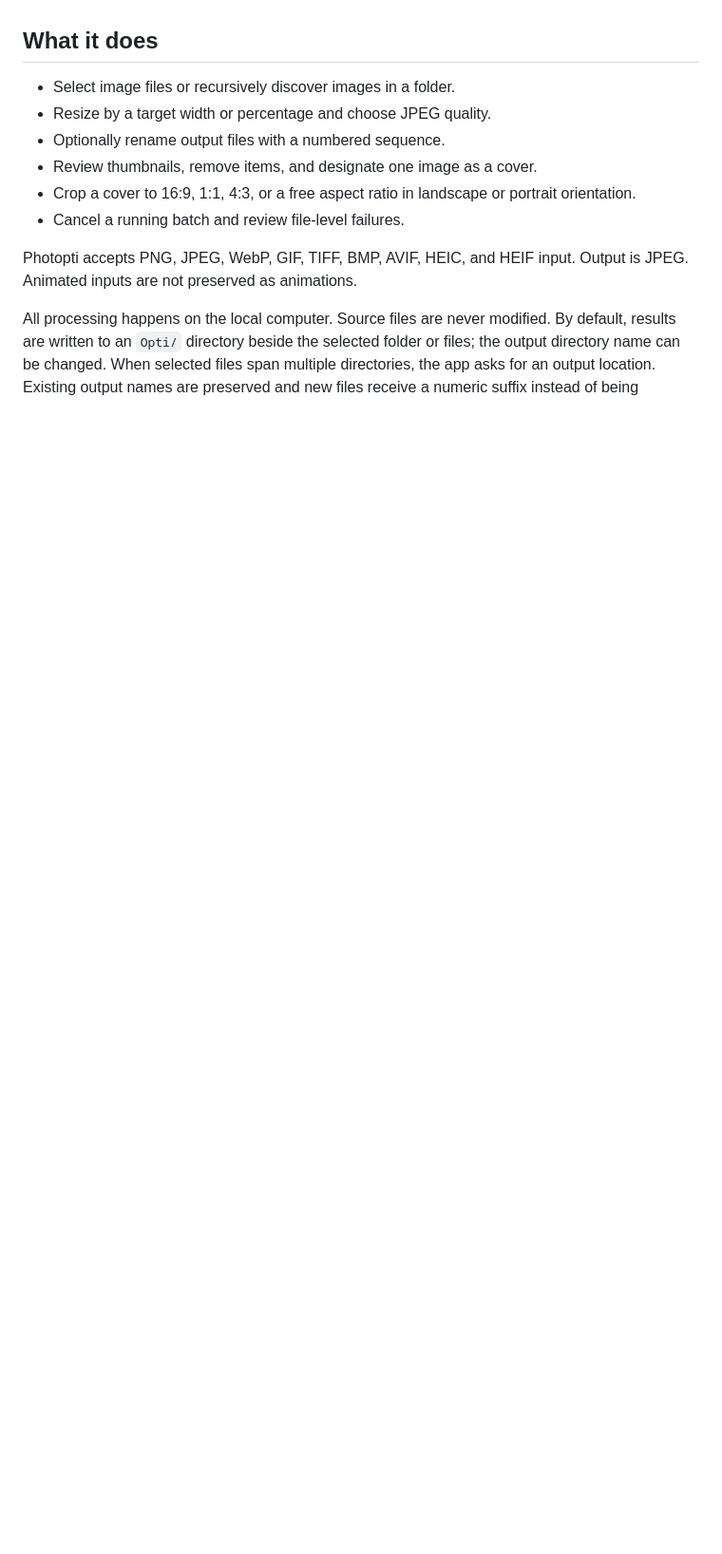
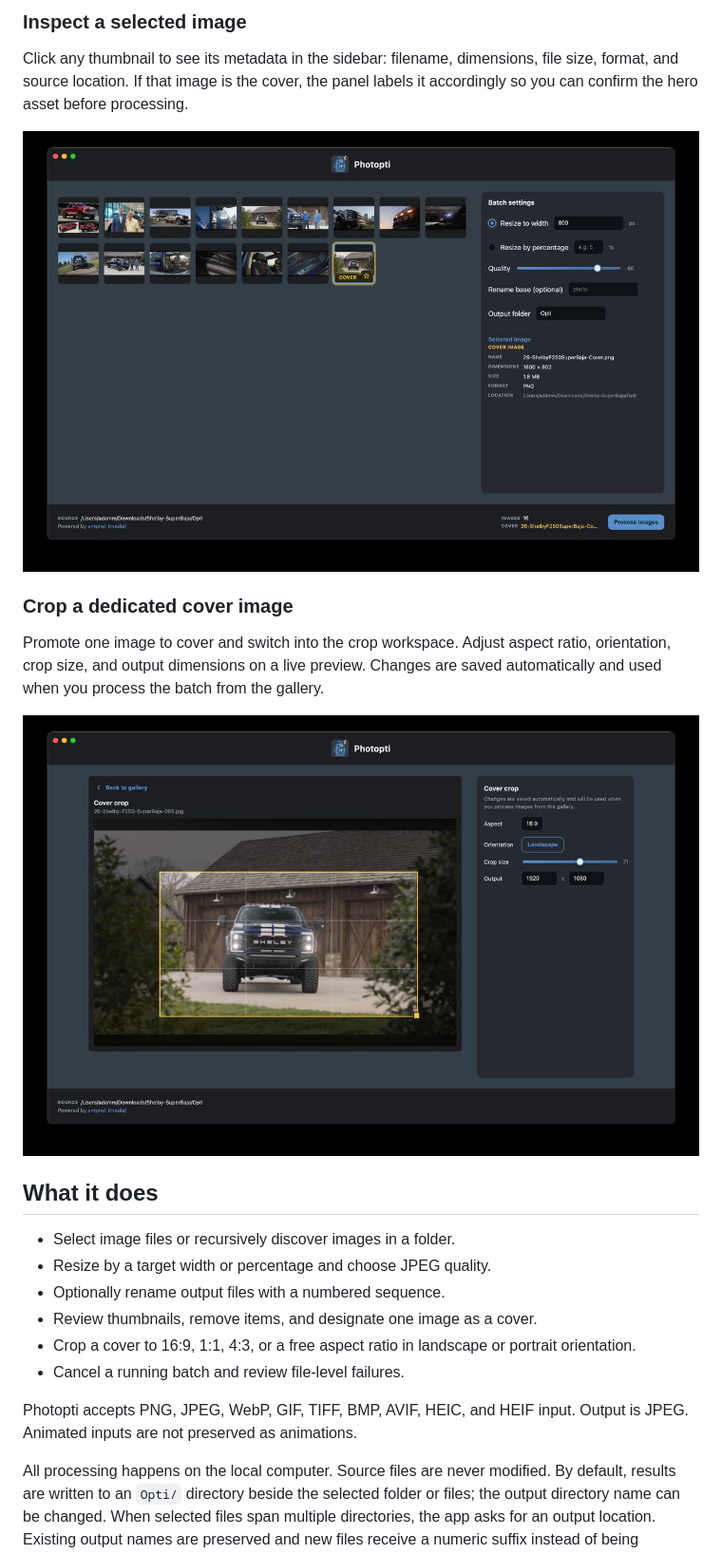
Before and after one commit to adamaoc/photopti-app, a Markdown page: README.md, the part around one of its changes. Shown at 95% size. Drawn GitHub-style; pictures changed too: assets/demo/Photo-Opti-demo-001.jpg (added), assets/demo/Photo-Opti-demo-003.jpg (added); blank space fills up the shorter version.

```diff
--- a/README.md
+++ b/README.md
@@ -4,3 +19,14 @@ Photopti is a local-first desktop app for photographers, designers, and web team
+### Inspect a selected image
+
+Click any thumbnail to see its metadata in the sidebar: filename, dimensions, file size, format, and source location. If that image is the cover, the panel labels it accordingly so you can confirm the hero asset before processing.
+
+![Photopti selected image details with a cover image marked in the gallery](assets/demo/Photo-Opti-demo-001.jpg)
+
+### Crop a dedicated cover image
+
+Promote one image to cover and switch into the crop workspace. Adjust aspect ratio, orientation, crop size, and output dimensions on a live preview. Changes are saved automatically and used when you process the batch from the gallery.
+
+![Photopti cover crop editor with aspect controls and live crop overlay](assets/demo/Photo-Opti-demo-003.jpg)
 
 ## What it does
 
```
Also changed, not shown: other parts of README.md (+16 -1 lines), assets/demo/Photo-Opti-demo-002.jpg (added), assets/demo/Photo-Opti-demo-004.jpg (added).
